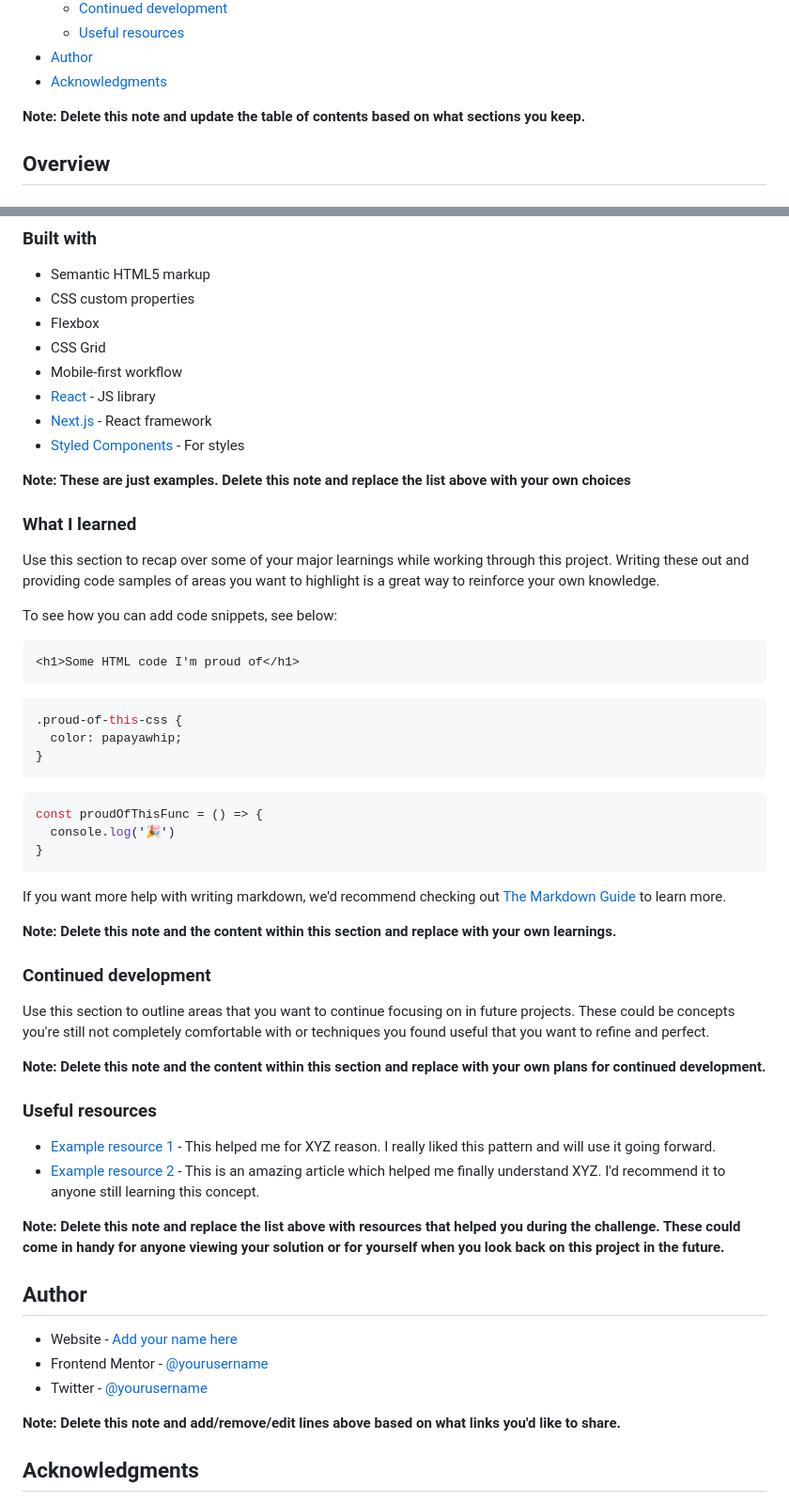
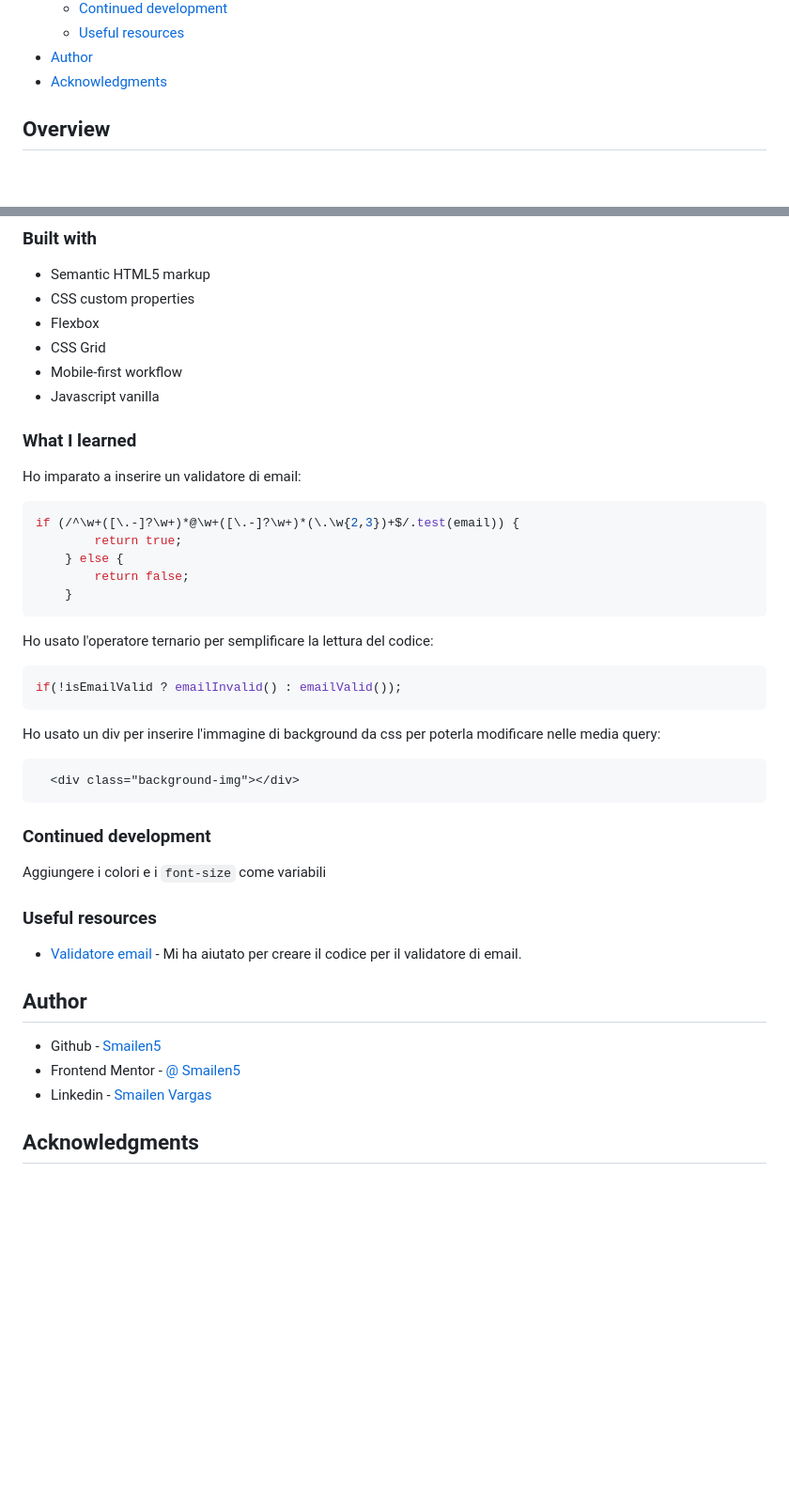
Before and after one commit to Smailen5/pod-request-access-landing-page, a Markdown page: README-template.md, 2 parts joined by grey strips. Shown: that part at 94% size. Rendered like a GitHub page; blank space fills up the shorter version.

````diff
--- a/README-template.md
+++ b/README-template.md
@@ -16,7 +16,6 @@ This is a solution to the [Pod request access landing page challenge on Frontend
 - [Author](#author)
 - [Acknowledgments](#acknowledgments)
 
-**Note: Delete this note and update the table of contents based on what sections you keep.**
 
 ## Overview
 
@@ -56,56 +54,47 @@ Then crop/optimize/edit your image however you like, add it to your project, and
 - Flexbox
 - CSS Grid
 - Mobile-first workflow
-- [React](https://reactjs.org/) - JS library
-- [Next.js](https://nextjs.org/) - React framework
-- [Styled Components](https://styled-components.com/) - For styles
+- Javascript vanilla
 
-**Note: These are just examples. Delete this note and replace the list above with your own choices**
 
 ### What I learned
 
-Use this section to recap over some of your major learnings while working through this project. Writing these out and providing code samples of areas you want to highlight is a great way to reinforce your own knowledge.
-
-To see how you can add code snippets, see below:
-
-```html
-<h1>Some HTML code I'm proud of</h1>
-```
-```css
-.proud-of-this-css {
-  color: papayawhip;
-}
-```
+Ho imparato a inserire un validatore di email:
 ```js
-const proudOfThisFunc = () => {
-  console.log('🎉')
-}
+if (/^\w+([\.-]?\w+)*@\w+([\.-]?\w+)*(\.\w{2,3})+$/.test(email)) {
+        return true;
+    } else {
+        return false;
+    }
 ```
 
-If you want more help with writing markdown, we'd recommend checking out [The Markdown Guide](https://www.markdownguide.org/) to learn more.
+Ho usato l'operatore ternario per semplificare la lettura del codice:
+```js
+if(!isEmailValid ? emailInvalid() : emailValid());
+```
 
-**Note: Delete this note and the content within this section and replace with your own learnings.**
+Ho usato un div per inserire l'immagine di background da css per poterla modificare nelle media query:
+```html
+  <div class="background-img"></div>
+```
+
 
 ### Continued development
 
-Use this section to outline areas that you want to continue focusing on in future projects. These could be concepts you're still not completely comfortable with or techniques you found useful that you want to refine and perfect.
+Aggiungere i colori e i `font-size` come variabili
 
-**Note: Delete this note and the content within this section and replace with your own plans for continued development.**
 
 ### Useful resources
 
-- [Example resource 1](https://www.example.com) - This helped me for XYZ reason. I really liked this pattern and will use it going forward.
-- [Example resource 2](https://www.example.com) - This is an amazing article which helped me finally understand XYZ. I'd recommend it to anyone still learning this concept.
+- [Validatore email](https://howto.webarea.it/javascript/come-validare-un-indirizzo-email-in-javascript_124) - Mi ha aiutato per creare il codice per il validatore di email.
 
-**Note: Delete this note and replace the list above with resources that helped you during the challenge. These could come in handy for anyone viewing your solution or for yourself when you look back on this project in the future.**
 
 ## Author
 
-- Website - [Add your name here](https://www.your-site.com)
-- Frontend Mentor - [@yourusername](https://www.frontendmentor.io/profile/yourusername)
-- Twitter - [@yourusername](https://www.twitter.com/yourusername)
+- Github - [Smailen5](https://github.com/Smailen5)
+- Frontend Mentor - [@ Smailen5](https://www.frontendmentor.io/profile/Smailen5)
+- Linkedin - [Smailen Vargas](https://www.linkedin.com/in/smailen-vargas/)
 
-**Note: Delete this note and add/remove/edit lines above based on what links you'd like to share.**
 
 ## Acknowledgments
 
````
Also changed, not shown: other parts of README-template.md (+6 -7 lines), README.md (deleted, +0 -91 lines), preview.jpg (deleted), starter-code/screenshot/desktop-active-error.jpeg (added), starter-code/screenshot/desktop.jpeg (added), starter-code/screenshot/smartphone.jpeg (added), starter-code/screenshot/tablet.jpeg (added), 1 other file.
